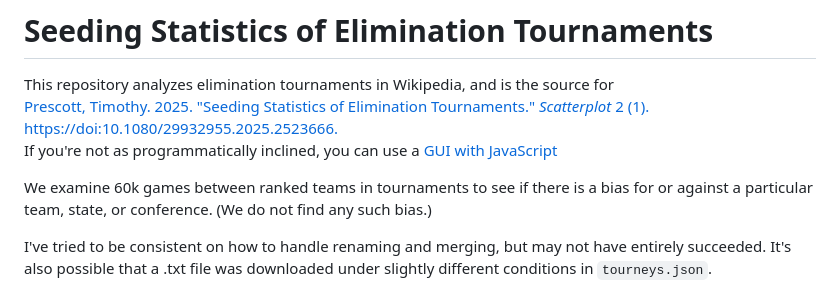
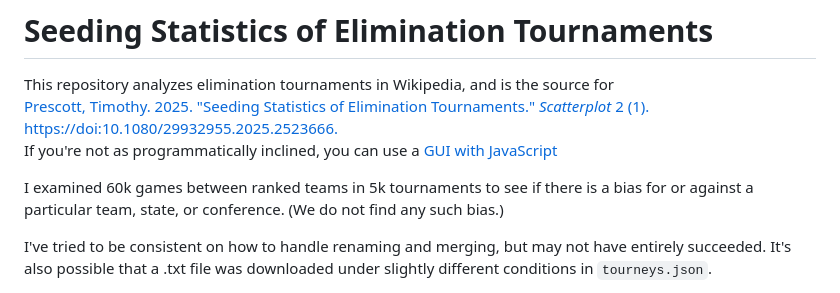
Before and after one commit to teepeemm/bracket, a Markdown page: README.md, the part around the change. Drawn GitHub-style.

Commit message:
include number of tournaments

```diff
--- a/README.md
+++ b/README.md
@@ -10,7 +10,7 @@ If you're not as programmatically inclined,
 you can use a
 [GUI with JavaScript](https://sites.und.edu/timothy.prescott/bracket/)
 
-We examine 60k games between ranked teams in tournaments to see
+I examined 60k games between ranked teams in 5k tournaments to see
 if there is a bias for or against a particular team, state, or conference.
 (We do not find any such bias.)
 
```
